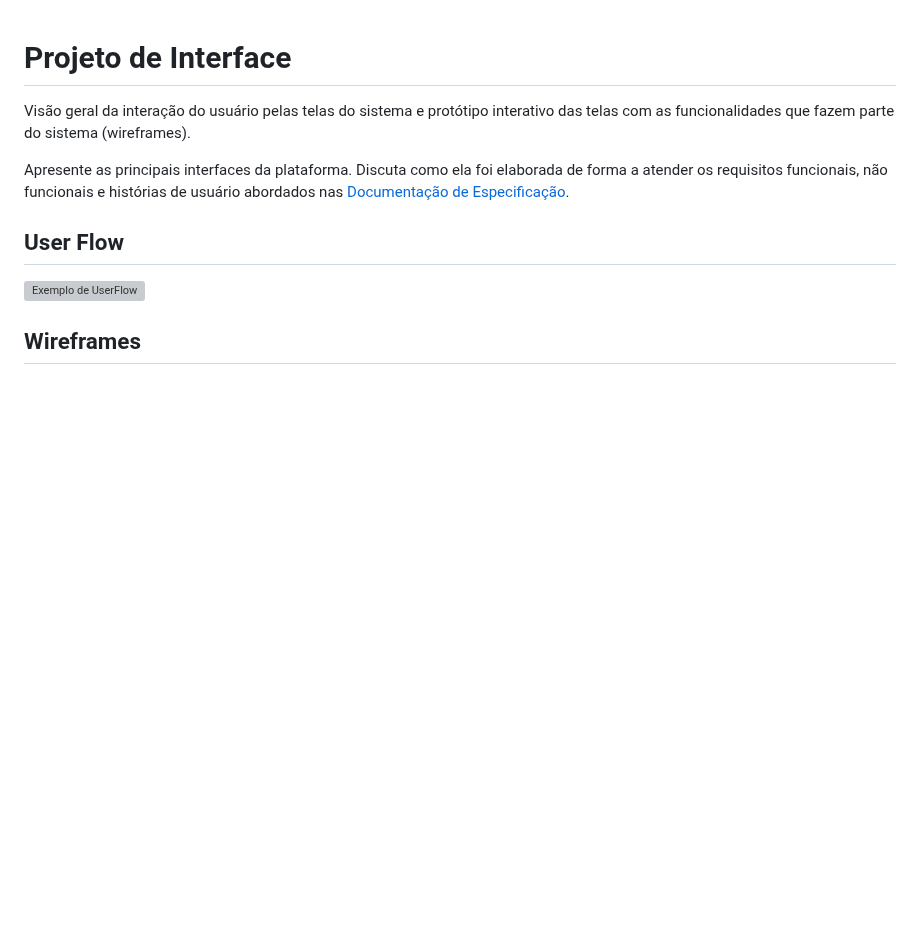
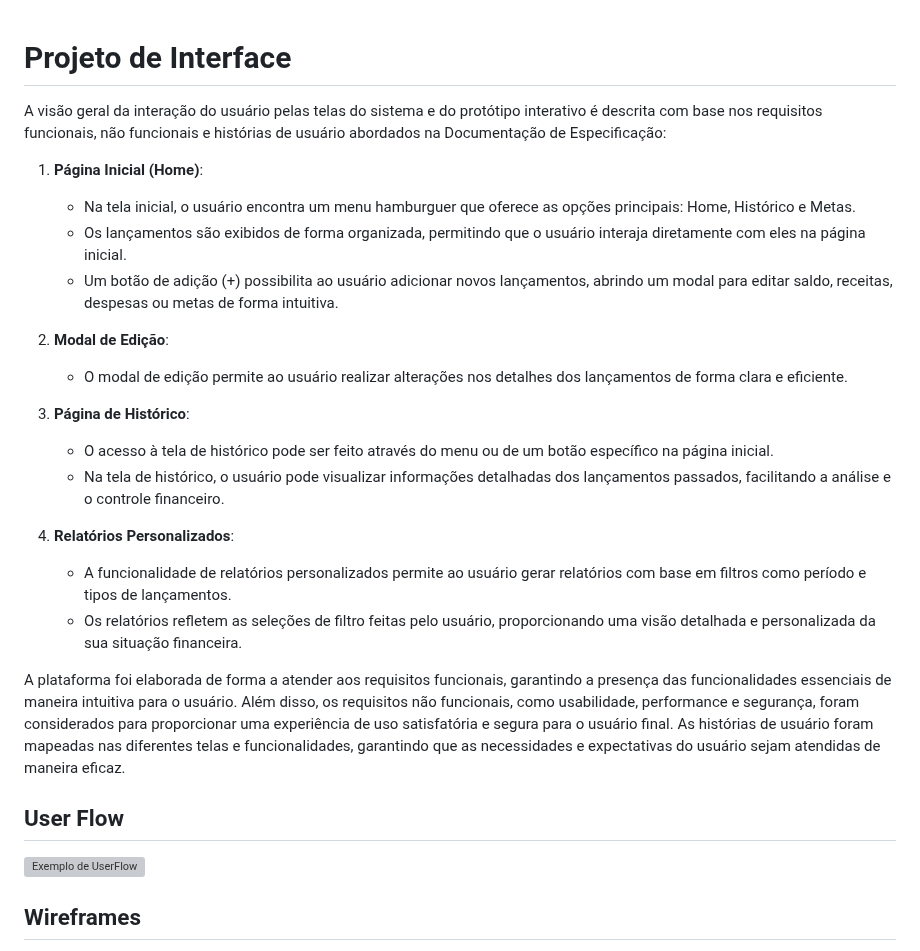
Before and after one commit to ICEI-PUC-Minas-PMV-SI/pmv-si-2024-1-pe1-t6-si_t6_app_web_1osem2024_gp01, a Markdown page: docs/interface.md, the part around one of its changes. GitHub-like rendering; blank space fills up the shorter version; grey boxes are pictures that could not be loaded.

```diff
--- a/docs/interface.md
+++ b/docs/interface.md
@@ -1,9 +1,25 @@
 
 # Projeto de Interface
 
-Visão geral da interação do usuário pelas telas do sistema e protótipo interativo das telas com as funcionalidades que fazem parte do sistema (wireframes).
+A visão geral da interação do usuário pelas telas do sistema e do protótipo interativo é descrita com base nos requisitos funcionais, não funcionais e histórias de usuário abordados na Documentação de Especificação:
 
- Apresente as principais interfaces da plataforma. Discuta como ela foi elaborada de forma a atender os requisitos funcionais, não funcionais e histórias de usuário abordados nas <a href="2-Especificação do Projeto.md"> Documentação de Especificação</a>.
+1. **Página Inicial (Home)**:
+   - Na tela inicial, o usuário encontra um menu hamburguer que oferece as opções principais: Home, Histórico e Metas.
+   - Os lançamentos são exibidos de forma organizada, permitindo que o usuário interaja diretamente com eles na página inicial.
+   - Um botão de adição (+) possibilita ao usuário adicionar novos lançamentos, abrindo um modal para editar saldo, receitas, despesas ou metas de forma intuitiva.
+
+2. **Modal de Edição**:
+   - O modal de edição permite ao usuário realizar alterações nos detalhes dos lançamentos de forma clara e eficiente.
+
+3. **Página de Histórico**:
+   - O acesso à tela de histórico pode ser feito através do menu ou de um botão específico na página inicial.
+   - Na tela de histórico, o usuário pode visualizar informações detalhadas dos lançamentos passados, facilitando a análise e o controle financeiro.
+
+4. **Relatórios Personalizados**:
+   - A funcionalidade de relatórios personalizados permite ao usuário gerar relatórios com base em filtros como período e tipos de lançamentos.
+   - Os relatórios refletem as seleções de filtro feitas pelo usuário, proporcionando uma visão detalhada e personalizada da sua situação financeira.
+
+A plataforma foi elaborada de forma a atender aos requisitos funcionais, garantindo a presença das funcionalidades essenciais de maneira intuitiva para o usuário. Além disso, os requisitos não funcionais, como usabilidade, performance e segurança, foram considerados para proporcionar uma experiência de uso satisfatória e segura para o usuário final. As histórias de usuário foram mapeadas nas diferentes telas e funcionalidades, garantindo que as necessidades e expectativas do usuário sejam atendidas de maneira eficaz.
 
 ## User Flow
 
```
Also changed, not shown: other parts of docs/interface.md (+5 -5 lines).
